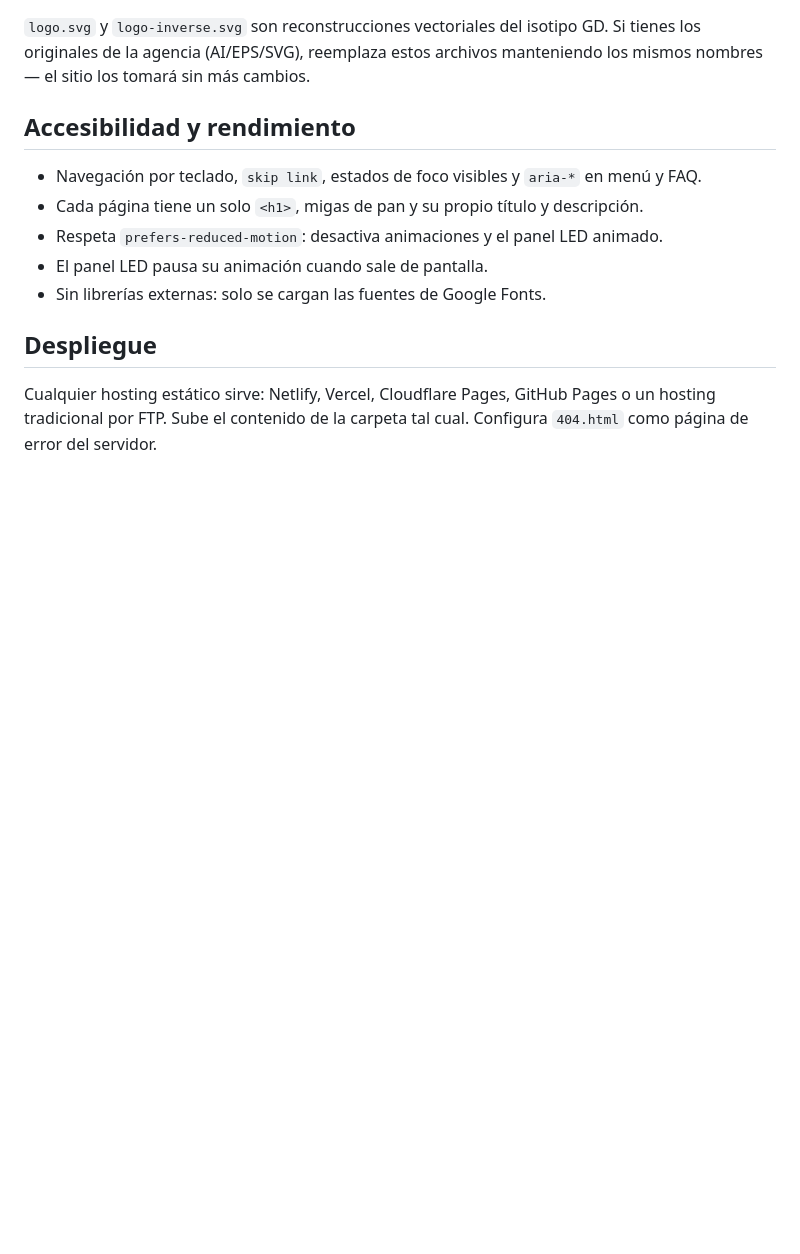
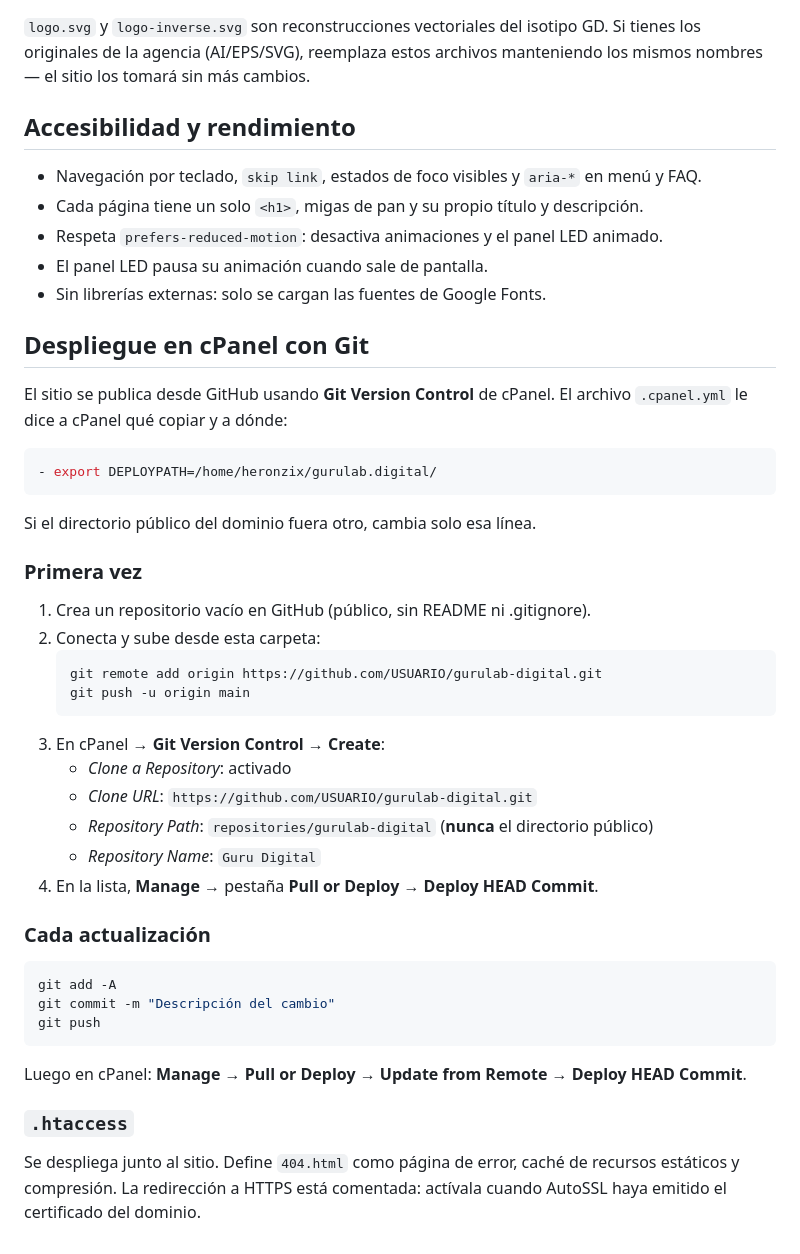
Before and after one commit to luisvilledaspace-droid/gurulab-digital, a Markdown page: README.md, the part around the change. GitHub-like rendering; blank space fills up the shorter version.

Commit message:
README: procedimiento de despliegue en cPanel con Git
Co-Authored-By: Claude Opus 5 <noreply@anthropic.com>

````diff
--- a/README.md
+++ b/README.md
@@ -183,8 +183,44 @@ manteniendo los mismos nombres — el sitio los tomará sin más cambios.
 - El panel LED pausa su animación cuando sale de pantalla.
 - Sin librerías externas: solo se cargan las fuentes de Google Fonts.
 
-## Despliegue
+## Despliegue en cPanel con Git
 
-Cualquier hosting estático sirve: Netlify, Vercel, Cloudflare Pages, GitHub Pages
-o un hosting tradicional por FTP. Sube el contenido de la carpeta tal cual.
-Configura `404.html` como página de error del servidor.
+El sitio se publica desde GitHub usando **Git Version Control** de cPanel. El archivo
+`.cpanel.yml` le dice a cPanel qué copiar y a dónde:
+
+```yaml
+- export DEPLOYPATH=/home/heronzix/gurulab.digital/
+```
+
+Si el directorio público del dominio fuera otro, cambia solo esa línea.
+
+### Primera vez
+
+1. Crea un repositorio vacío en GitHub (público, sin README ni .gitignore).
+2. Conecta y sube desde esta carpeta:
+   ```bash
+   git remote add origin https://github.com/USUARIO/gurulab-digital.git
+   git push -u origin main
+   ```
+3. En cPanel → **Git Version Control** → **Create**:
+   - *Clone a Repository*: activado
+   - *Clone URL*: `https://github.com/USUARIO/gurulab-digital.git`
+   - *Repository Path*: `repositories/gurulab-digital` (**nunca** el directorio público)
+   - *Repository Name*: `Guru Digital`
+4. En la lista, **Manage** → pestaña **Pull or Deploy** → **Deploy HEAD Commit**.
+
+### Cada actualización
+
+```bash
+git add -A
+git commit -m "Descripción del cambio"
+git push
+```
+
+Luego en cPanel: **Manage** → **Pull or Deploy** → **Update from Remote** → **Deploy HEAD Commit**.
+
+### `.htaccess`
+
+Se despliega junto al sitio. Define `404.html` como página de error, caché de
+recursos estáticos y compresión. La redirección a HTTPS está comentada: actívala
+cuando AutoSSL haya emitido el certificado del dominio.
````
